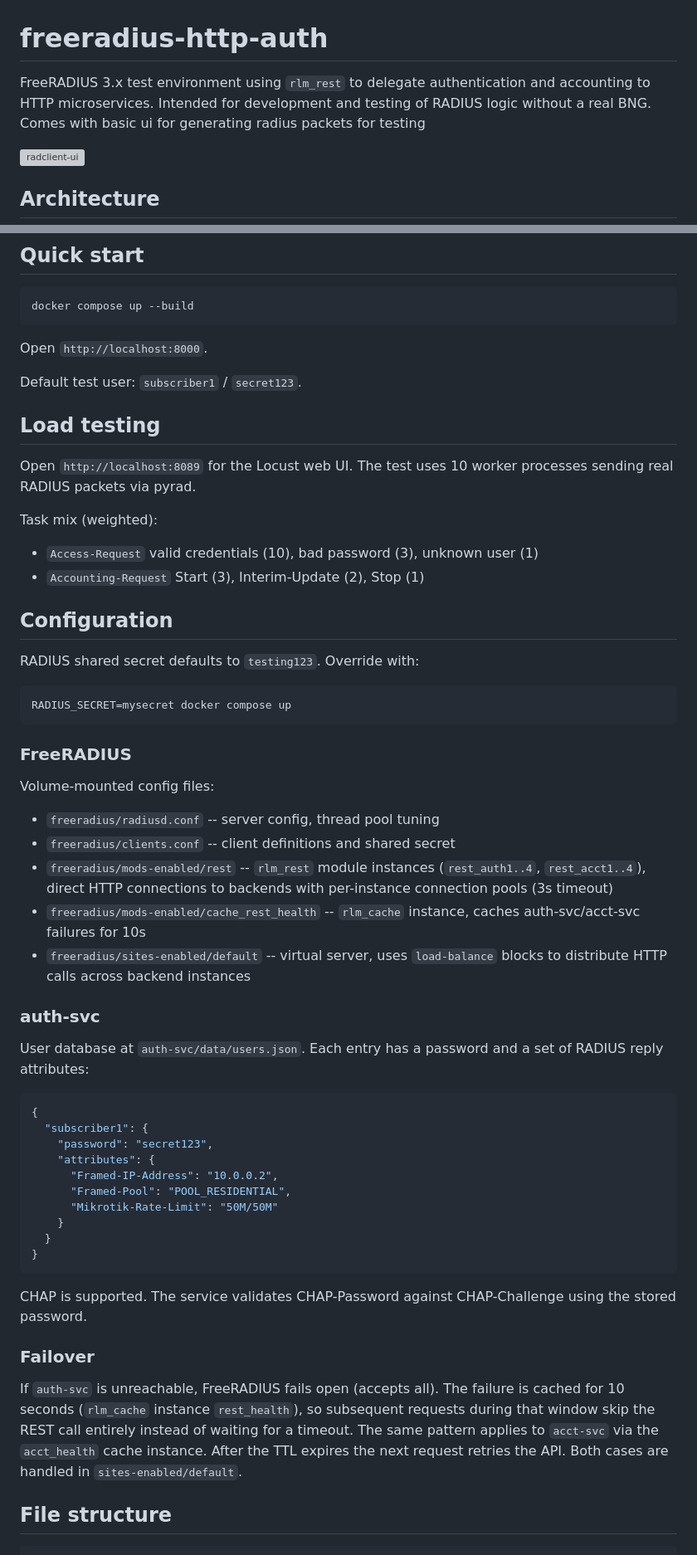
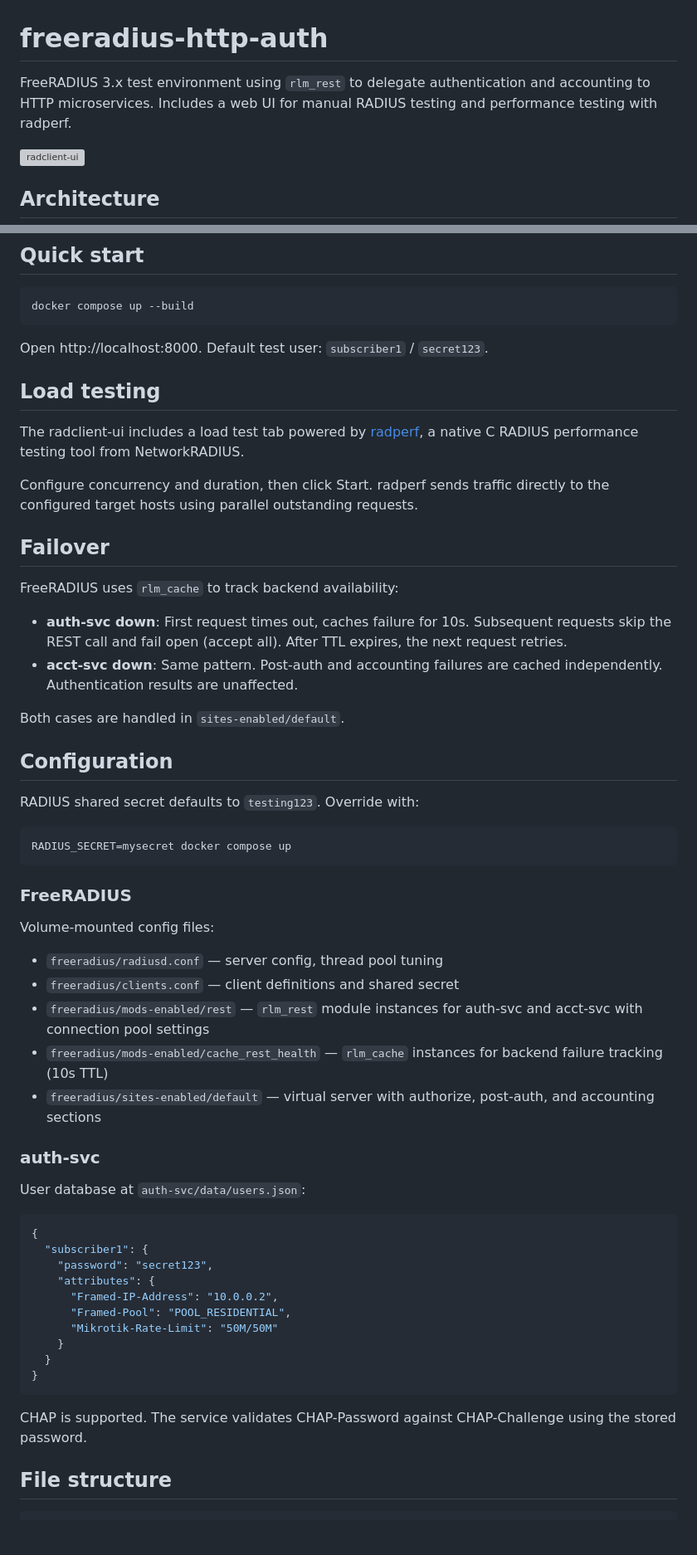
Before and after one commit to Work-Systems-Ltd/freeradius-http-auth, a Markdown page: README.md, 2 parts joined by grey strips. Shown at 83% size. GitHub-like rendering; blank space fills up the shorter version; grey boxes are pictures that could not be loaded.

Commit message:
refactor: update README to clarify FreeRADIUS test environment and improve architecture diagrams

````diff
--- a/README.md
+++ b/README.md
@@ -1,6 +1,6 @@
 # freeradius-http-auth
 
-FreeRADIUS 3.x test environment using `rlm_rest` to delegate authentication and accounting to HTTP microservices. Intended for development and testing of RADIUS logic without a real BNG. Comes with basic ui for generating radius packets for testing
+FreeRADIUS 3.x test environment using `rlm_rest` to delegate authentication and accounting to HTTP microservices. Includes a web UI for manual RADIUS testing and performance testing with radperf.
 
 ![radclient-ui](radclient-ui/app/static/radclient-ui.png)
 
@@ -200,17 +46,22 @@ sequenceDiagram
 docker compose up --build
 ```
 
-Open `http://localhost:8000`.
-
-Default test user: `subscriber1` / `secret123`.
+Open http://localhost:8000. Default test user: `subscriber1` / `secret123`.
 
 ## Load testing
 
-Open `http://localhost:8089` for the Locust web UI. The test uses 10 worker processes sending real RADIUS packets via pyrad.
+The radclient-ui includes a load test tab powered by [radperf](https://networkradius.com/radius-performance-testing/), a native C RADIUS performance testing tool from NetworkRADIUS.
 
-Task mix (weighted):
-- `Access-Request` valid credentials (10), bad password (3), unknown user (1)
-- `Accounting-Request` Start (3), Interim-Update (2), Stop (1)
+Configure concurrency and duration, then click Start. radperf sends traffic directly to the configured target hosts using parallel outstanding requests.
+
+## Failover
+
+FreeRADIUS uses `rlm_cache` to track backend availability:
+
+- **auth-svc down**: First request times out, caches failure for 10s. Subsequent requests skip the REST call and fail open (accept all). After TTL expires, the next request retries.
+- **acct-svc down**: Same pattern. Post-auth and accounting failures are cached independently. Authentication results are unaffected.
+
+Both cases are handled in `sites-enabled/default`.
 
 ## Configuration
 
@@ -224,15 +75,15 @@ RADIUS_SECRET=mysecret docker compose up
 
 Volume-mounted config files:
 
-- `freeradius/radiusd.conf` -- server config, thread pool tuning
-- `freeradius/clients.conf` -- client definitions and shared secret
-- `freeradius/mods-enabled/rest` -- `rlm_rest` module instances (`rest_auth1..4`, `rest_acct1..4`), direct HTTP connections to backends with per-instance connection pools (3s timeout)
-- `freeradius/mods-enabled/cache_rest_health` -- `rlm_cache` instance, caches auth-svc/acct-svc failures for 10s
-- `freeradius/sites-enabled/default` -- virtual server, uses `load-balance` blocks to distribute HTTP calls across backend instances
+- `freeradius/radiusd.conf` — server config, thread pool tuning
+- `freeradius/clients.conf` — client definitions and shared secret
+- `freeradius/mods-enabled/rest` — `rlm_rest` module instances for auth-svc and acct-svc with connection pool settings
+- `freeradius/mods-enabled/cache_rest_health` — `rlm_cache` instances for backend failure tracking (10s TTL)
+- `freeradius/sites-enabled/default` — virtual server with authorize, post-auth, and accounting sections
 
 ### auth-svc
 
-User database at `auth-svc/data/users.json`. Each entry has a password and a set of RADIUS reply attributes:
+User database at `auth-svc/data/users.json`:
 
 ```json
 {
@@ -248,10 +99,6 @@ User database at `auth-svc/data/users.json`. Each entry has a password and a set
 ```
 
 CHAP is supported. The service validates CHAP-Password against CHAP-Challenge using the stored password.
-
-### Failover
-
-If `auth-svc` is unreachable, FreeRADIUS fails open (accepts all). The failure is cached for 10 seconds (`rlm_cache` instance `rest_health`), so subsequent requests during that window skip the REST call entirely instead of waiting for a timeout. The same pattern applies to `acct-svc` via the `acct_health` cache instance. After the TTL expires the next request retries the API. Both cases are handled in `sites-enabled/default`.
 
 ## File structure
 
````
Also changed, not shown: other parts of README.md (+25 -186 lines).
